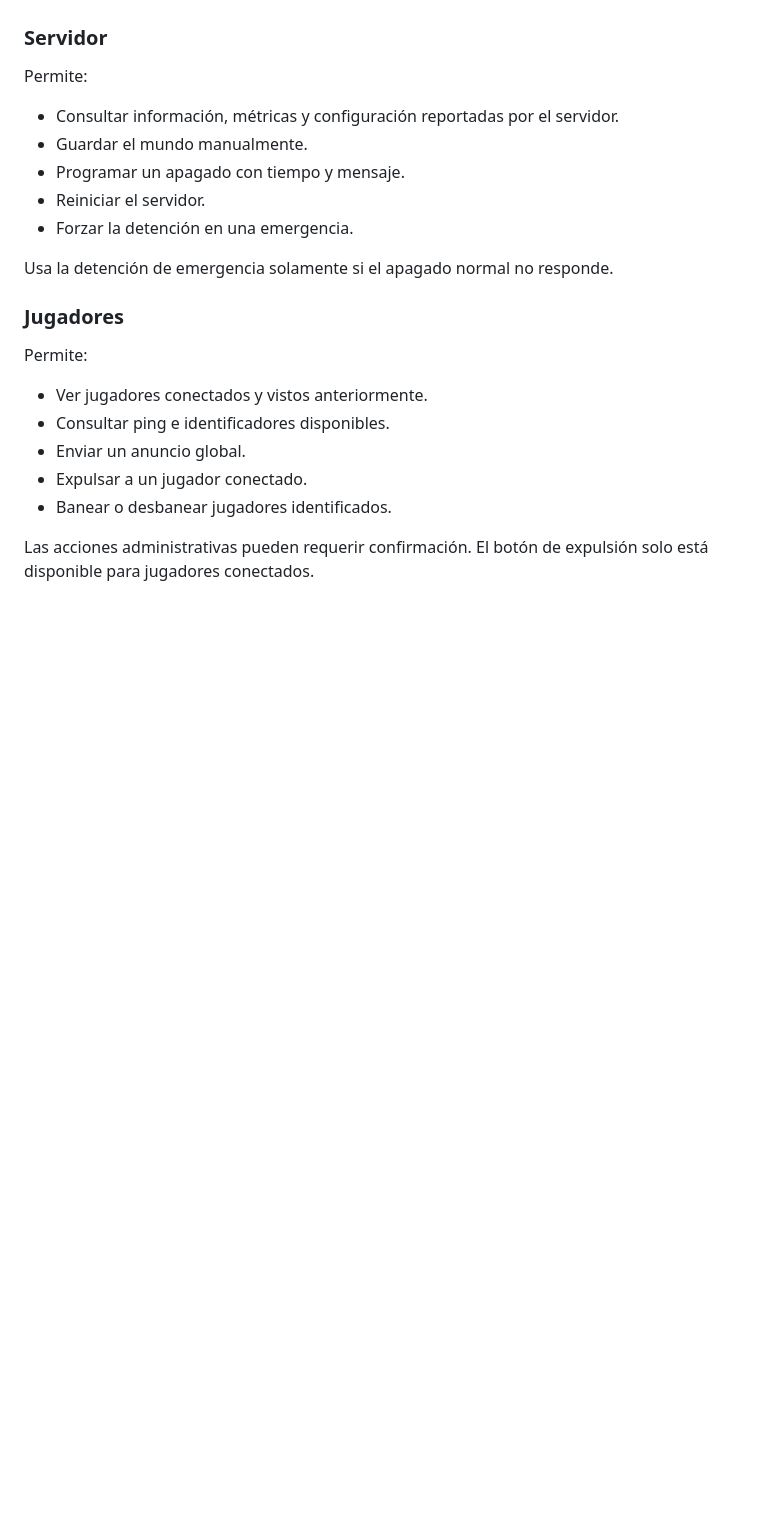
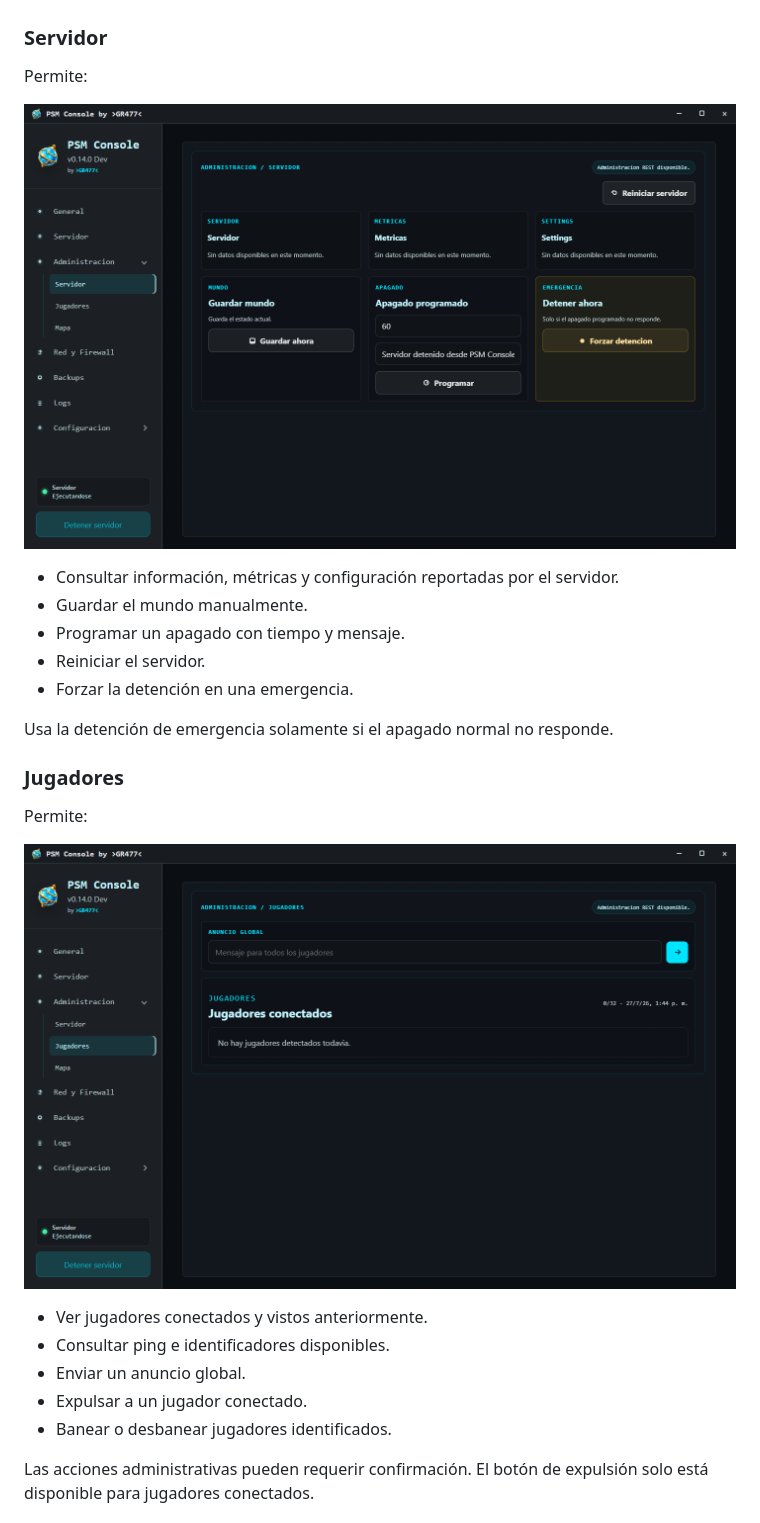
Before and after one commit to Alexis190392/psm-console, a Markdown page: docs/manual-usuario/README.md, the part around the change printed below. Rendered like a GitHub page; pictures changed too: resources/screenshots/administracion-jugadores.png (added), resources/screenshots/administracion-servidor.png (added); blank space fills up the shorter version.

Commit message:
Documenta administracion con servidor de pruebas

```diff
--- a/docs/manual-usuario/README.md
+++ b/docs/manual-usuario/README.md
@@ -202,6 +204,8 @@ El grupo **Administración** aparece cuando el servidor está ejecutándose y la
 
 Permite:
 
+![Administración general del servidor](../../resources/screenshots/administracion-servidor.png)
+
 - Consultar información, métricas y configuración reportadas por el servidor.
 - Guardar el mundo manualmente.
 - Programar un apagado con tiempo y mensaje.
@@ -214,6 +218,8 @@ Usa la detención de emergencia solamente si el apagado normal no responde.
 
 Permite:
 
+![Administración de jugadores sin usuarios conectados](../../resources/screenshots/administracion-jugadores.png)
+
 - Ver jugadores conectados y vistos anteriormente.
 - Consultar ping e identificadores disponibles.
 - Enviar un anuncio global.
```
Also changed, not shown: other parts of docs/manual-usuario/README.md (+4 -0 lines), resources/screenshots/administracion-mapa.png (added), resources/screenshots/general-servidor-activo.png (added), resources/screenshots/general.png, resources/screenshots/red-firewall.png, 1 other file.
